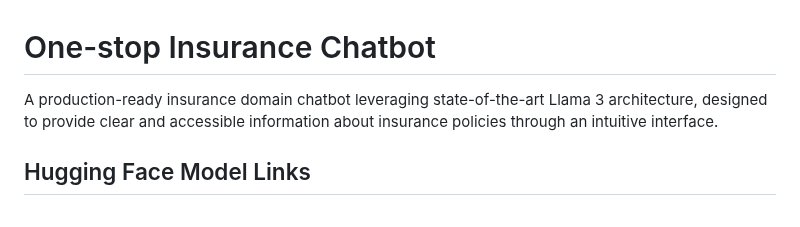
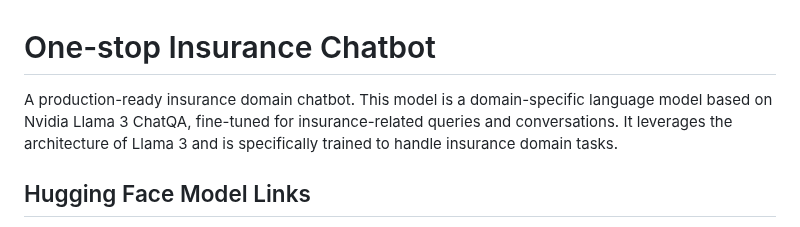
Before and after one commit to raj-maharajwala/Insurance-Chatbot-Fine-tuning-GPT2-Llama3, a Markdown page: readme.md, the part around the change. Rendered like a GitHub page.

```diff
--- a/readme.md
+++ b/readme.md
@@ -1,6 +1,6 @@
 # One-stop Insurance Chatbot
 
-A production-ready insurance domain chatbot leveraging state-of-the-art Llama 3 architecture, designed to provide clear and accessible information about insurance policies through an intuitive interface.
+A production-ready insurance domain chatbot. This model is a domain-specific language model based on Nvidia Llama 3 ChatQA, fine-tuned for insurance-related queries and conversations. It leverages the architecture of Llama 3 and is specifically trained to handle insurance domain tasks.
 
 ## Hugging Face Model Links
 
```
